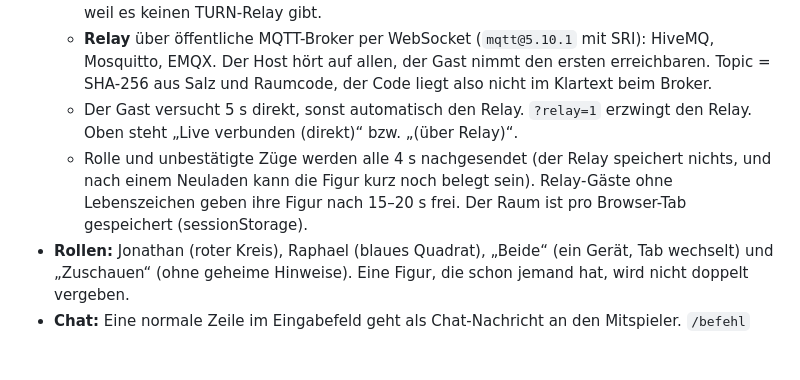
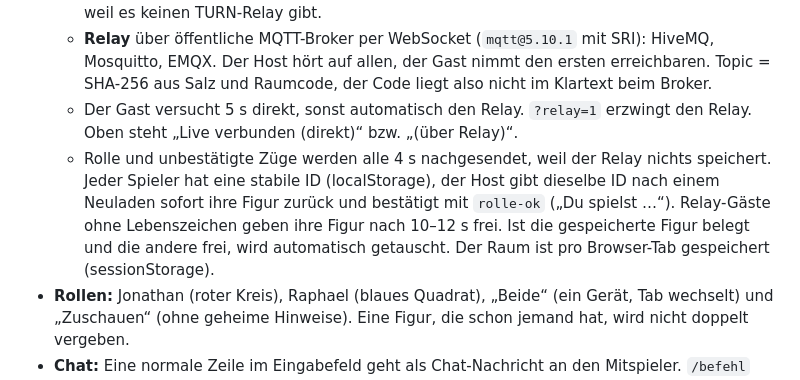
Before and after one commit to UberanMino/rosi62-koop, a Markdown page: README.md, the part around the change. Drawn GitHub-style; blank space fills up the shorter version.

Commit message:
README: stabile Spieler-ID

```diff
--- a/README.md
+++ b/README.md
@@ -7,7 +7,7 @@ Eigenständige Spielseite in einer Datei, unabhängig von `game/src` und `build.
   - **Direkt** per WebRTC über PeerJS (`peerjs@1.5.4` mit SRI). Scheitert zwischen vielen Netzen, weil es keinen TURN-Relay gibt.
   - **Relay** über öffentliche MQTT-Broker per WebSocket (`mqtt@5.10.1` mit SRI): HiveMQ, Mosquitto, EMQX. Der Host hört auf allen, der Gast nimmt den ersten erreichbaren. Topic = SHA-256 aus Salz und Raumcode, der Code liegt also nicht im Klartext beim Broker.
   - Der Gast versucht 5 s direkt, sonst automatisch den Relay. `?relay=1` erzwingt den Relay. Oben steht „Live verbunden (direkt)“ bzw. „(über Relay)“.
-  - Rolle und unbestätigte Züge werden alle 4 s nachgesendet (der Relay speichert nichts, und nach einem Neuladen kann die Figur kurz noch belegt sein). Relay-Gäste ohne Lebenszeichen geben ihre Figur nach 15–20 s frei. Der Raum ist pro Browser-Tab gespeichert (sessionStorage).
+  - Rolle und unbestätigte Züge werden alle 4 s nachgesendet, weil der Relay nichts speichert. Jeder Spieler hat eine stabile ID (localStorage), der Host gibt dieselbe ID nach einem Neuladen sofort ihre Figur zurück und bestätigt mit `rolle-ok` („Du spielst …“). Relay-Gäste ohne Lebenszeichen geben ihre Figur nach 10–12 s frei. Ist die gespeicherte Figur belegt und die andere frei, wird automatisch getauscht. Der Raum ist pro Browser-Tab gespeichert (sessionStorage).
 - **Rollen:** Jonathan (roter Kreis), Raphael (blaues Quadrat), „Beide“ (ein Gerät, Tab wechselt) und „Zuschauen“ (ohne geheime Hinweise). Eine Figur, die schon jemand hat, wird nicht doppelt vergeben.
 - **Chat:** Eine normale Zeile im Eingabefeld geht als Chat-Nachricht an den Mitspieler. `/befehl` oder ein bekannter Befehl ohne Schrägstrich steuert die eigene Figur (`/rechts 3`, `/nimm`, `/code 0815`, `/beschuldige mieze`, `hilfe`). Spielereignisse stehen abgesetzt im selben Verlauf.
 - **Ohne Verbindung:** Das Spiel läuft lokal weiter, Fortschritt bleibt im Browser (localStorage).
```
